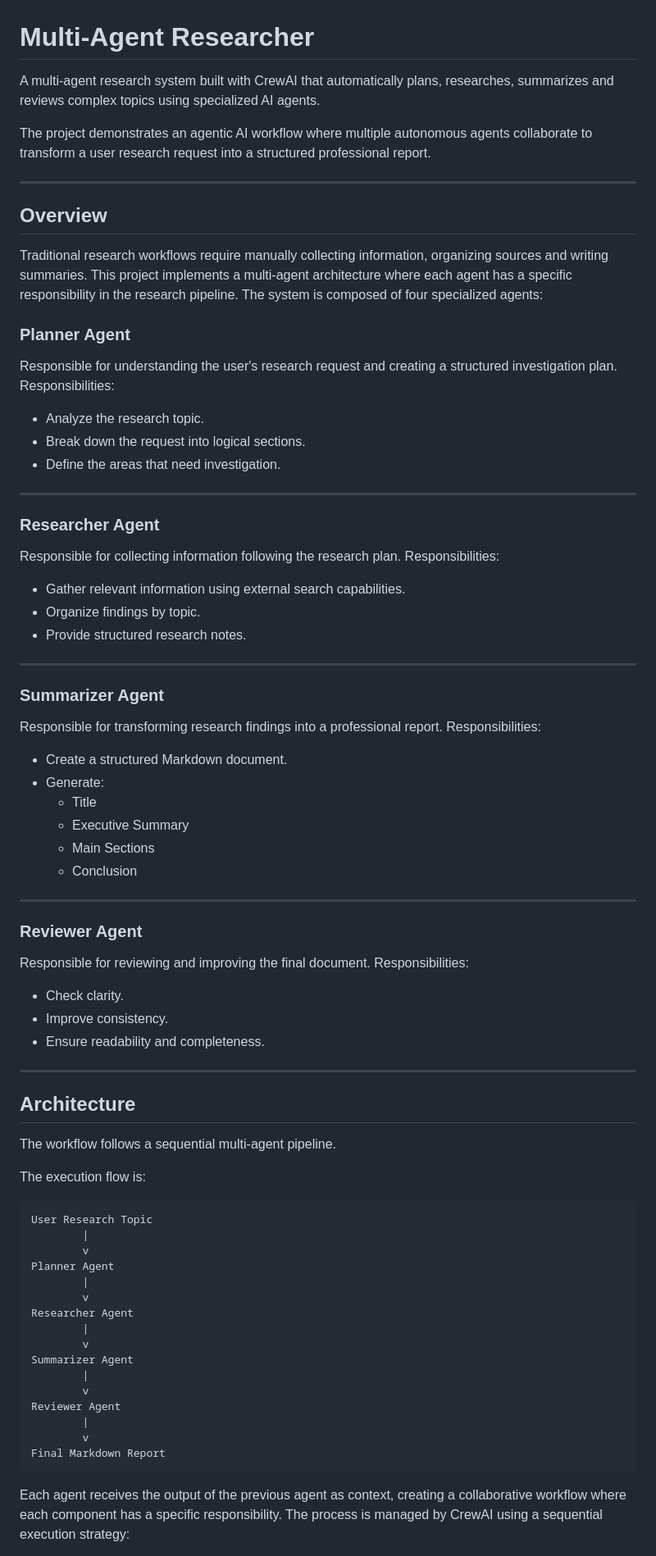
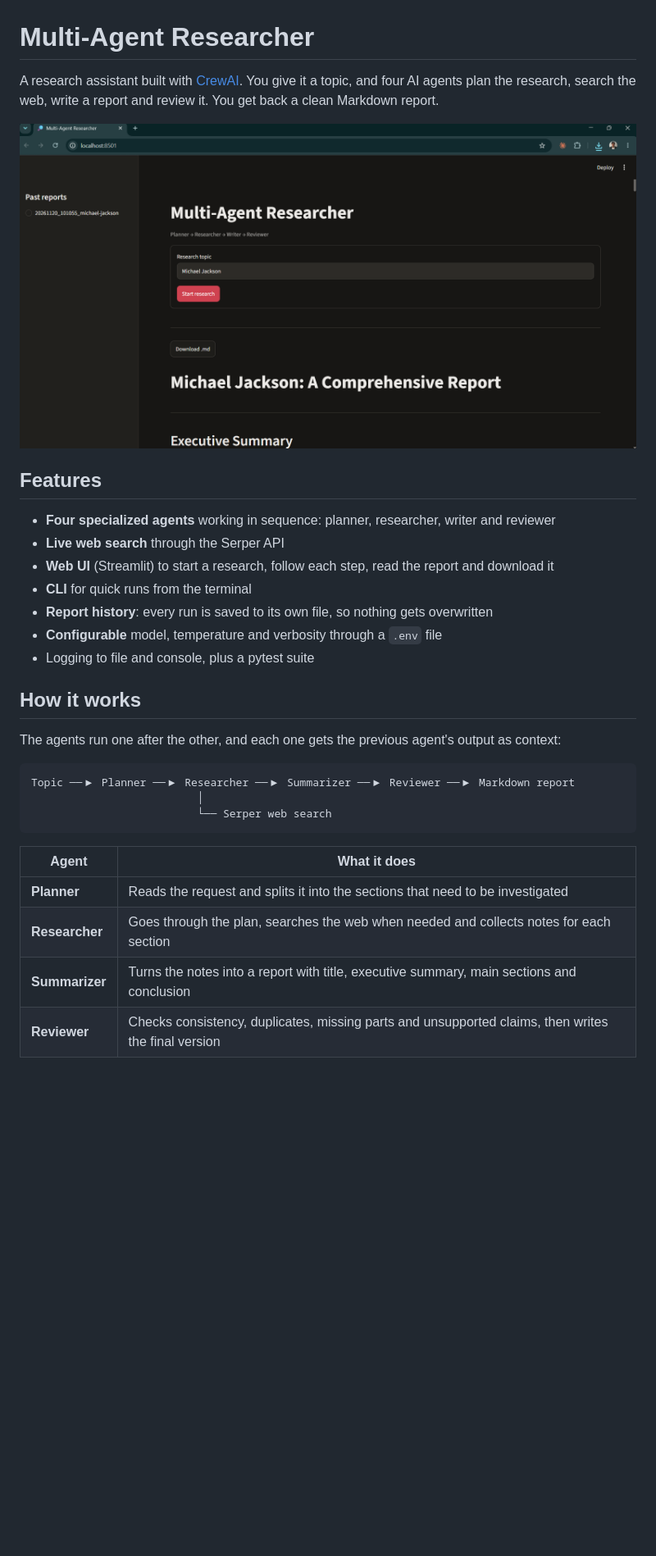
Before and after one commit to francescomv98/multi-agent-researcher, a Markdown page: README.md, the part around one of its changes. Shown at 82% size. Drawn GitHub-style; pictures changed too: docs/screenshot.png (added); blank space fills up the shorter version.

Commit message:
Rewrite README with clearer setup, usage and project overview

````diff
--- a/README.md
+++ b/README.md
@@ -1,84 +1,35 @@
 # Multi-Agent Researcher
 
-A multi-agent research system built with CrewAI that automatically plans, researches, summarizes and reviews complex topics using specialized AI agents.
+A research assistant built with [CrewAI](https://www.crewai.com/). You give it a topic, and four AI agents plan the research, search the web, write a report and review it. You get back a clean Markdown report.
 
-The project demonstrates an agentic AI workflow where multiple autonomous agents collaborate to transform a user research request into a structured professional report.
+<p align="center">
+  <img src="docs/screenshot.png" alt="Multi-Agent Researcher web UI" width="800">
+</p>
 
----
+## Features
 
-## Overview
+- **Four specialized agents** working in sequence: planner, researcher, writer and reviewer
+- **Live web search** through the Serper API
+- **Web UI** (Streamlit) to start a research, follow each step, read the report and download it
+- **CLI** for quick runs from the terminal
+- **Report history**: every run is saved to its own file, so nothing gets overwritten
+- **Configurable** model, temperature and verbosity through a `.env` file
+- Logging to file and console, plus a pytest suite
 
-Traditional research workflows require manually collecting information, organizing sources and writing summaries.
-This project implements a multi-agent architecture where each agent has a specific responsibility in the research pipeline.
-The system is composed of four specialized agents:
+## How it works
 
-### Planner Agent
-
-Responsible for understanding the user's research request and creating a structured investigation plan.
-Responsibilities:
-- Analyze the research topic.
-- Break down the request into logical sections.
-- Define the areas that need investigation.
-
----
-
-### Researcher Agent
-
-Responsible for collecting information following the research plan.
-Responsibilities:
-- Gather relevant information using external search capabilities.
-- Organize findings by topic.
-- Provide structured research notes.
-
----
-
-### Summarizer Agent
-
-Responsible for transforming research findings into a professional report.
-Responsibilities:
-- Create a structured Markdown document.
-- Generate:
-  - Title
-  - Executive Summary
-  - Main Sections
-  - Conclusion
-
----
-
-### Reviewer Agent
-
-Responsible for reviewing and improving the final document.
-Responsibilities:
-- Check clarity.
-- Improve consistency.
-- Ensure readability and completeness.
-
----
-
-## Architecture
-
-The workflow follows a sequential multi-agent pipeline.
-
-The execution flow is:
+The agents run one after the other, and each one gets the previous agent's output as context:
 
 ```text
-User Research Topic
-        |
-        v
-Planner Agent
-        |
-        v
-Researcher Agent
-        |
-        v
-Summarizer Agent
-        |
-        v
-Reviewer Agent
-        |
-        v
-Final Markdown Report
+Topic ──▶ Planner ──▶ Researcher ──▶ Summarizer ──▶ Reviewer ──▶ Markdown report
+                          │
+                          └── Serper web search
 ```
 
-Each agent receives the output of the previous agent as context, creating a collaborative workflow where each component has a specific responsibility. The process is managed by CrewAI using a sequential execution strategy:
+| Agent | What it does |
+|-------|--------------|
+| **Planner** | Reads the request and splits it into the sections that need to be investigated |
+| **Researcher** | Goes through the plan, searches the web when needed and collects notes for each section |
+| **Summarizer** | Turns the notes into a report with title, executive summary, main sections and conclusion |
+| **Reviewer** | Checks consistency, duplicates, missing parts and unsupported claims, then writes the final version |
 
````
Also changed, not shown: other parts of README.md (+96 -147 lines).
